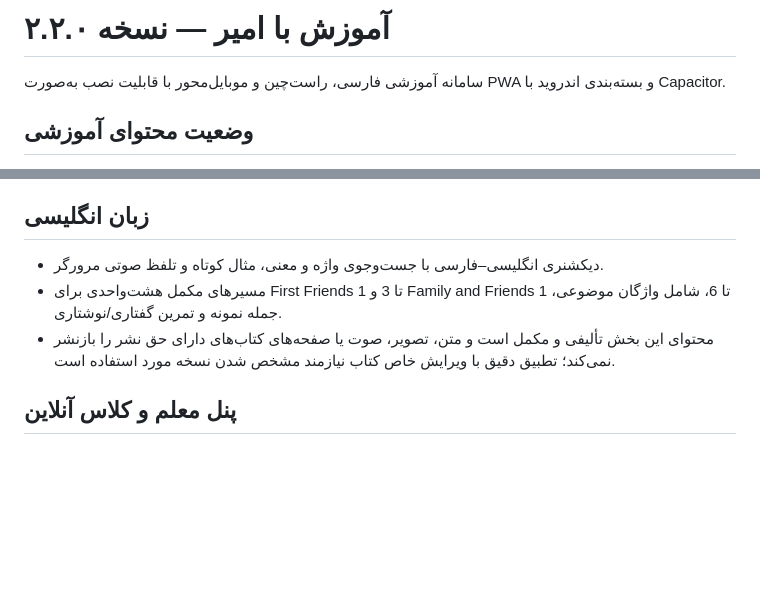
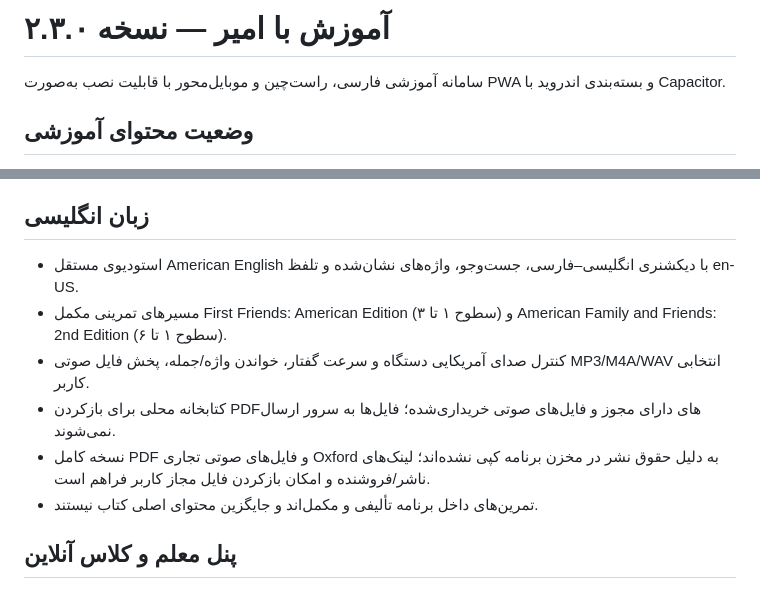
Before and after one commit to amiraammiirr1000-ai/amoozesh-ba-amir, a Markdown page: README.md, 2 parts joined by grey strips. Rendered like a GitHub page; blank space fills up the shorter version.

Commit message:
Prepare American English Studio v2.3.0

```diff
--- a/README.md
+++ b/README.md
@@ -1,4 +1,4 @@
-# آموزش با امیر — نسخه ۲.۲.۰
+# آموزش با امیر — نسخه ۲.۳.۰
 
 سامانه آموزشی فارسی، راست‌چین و موبایل‌محور با قابلیت نصب به‌صورت PWA و بسته‌بندی اندروید با Capacitor.
 
@@ -14,9 +14,12 @@
 
 ## زبان انگلیسی
 
-- دیکشنری انگلیسی–فارسی با جست‌وجوی واژه و معنی، مثال کوتاه و تلفظ صوتی مرورگر.
-- مسیرهای مکمل هشت‌واحدی برای First Friends 1 تا 3 و Family and Friends 1 تا 6، شامل واژگان موضوعی، جمله نمونه و تمرین گفتاری/نوشتاری.
-- محتوای این بخش تألیفی و مکمل است و متن، تصویر، صوت یا صفحه‌های کتاب‌های دارای حق نشر را بازنشر نمی‌کند؛ تطبیق دقیق با ویرایش خاص کتاب نیازمند مشخص شدن نسخه مورد استفاده است.
+- استودیوی مستقل American English با دیکشنری انگلیسی–فارسی، جست‌وجو، واژه‌های نشان‌شده و تلفظ en-US.
+- مسیرهای تمرینی مکمل First Friends: American Edition (سطوح ۱ تا ۳) و American Family and Friends: 2nd Edition (سطوح ۱ تا ۶).
+- کنترل صدای آمریکایی دستگاه و سرعت گفتار، خواندن واژه/جمله، پخش فایل صوتی MP3/M4A/WAV انتخابی کاربر.
+- کتابخانه محلی برای بازکردن PDFهای دارای مجوز و فایل‌های صوتی خریداری‌شده؛ فایل‌ها به سرور ارسال نمی‌شوند.
+- نسخه کامل PDF و فایل‌های صوتی تجاری Oxford به دلیل حقوق نشر در مخزن برنامه کپی نشده‌اند؛ لینک‌های ناشر/فروشنده و امکان بازکردن فایل مجاز کاربر فراهم است.
+- تمرین‌های داخل برنامه تألیفی و مکمل‌اند و جایگزین محتوای اصلی کتاب نیستند.
 
 ## پنل معلم و کلاس آنلاین
 
```
